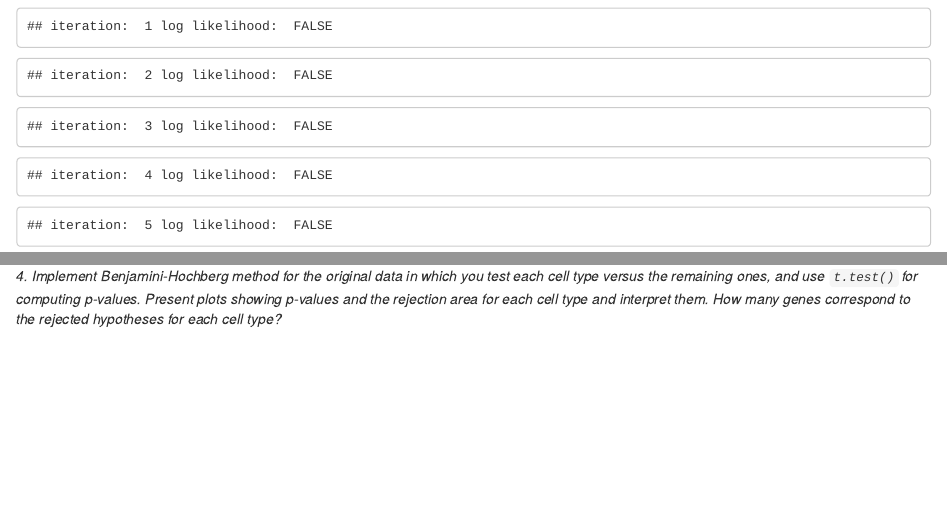
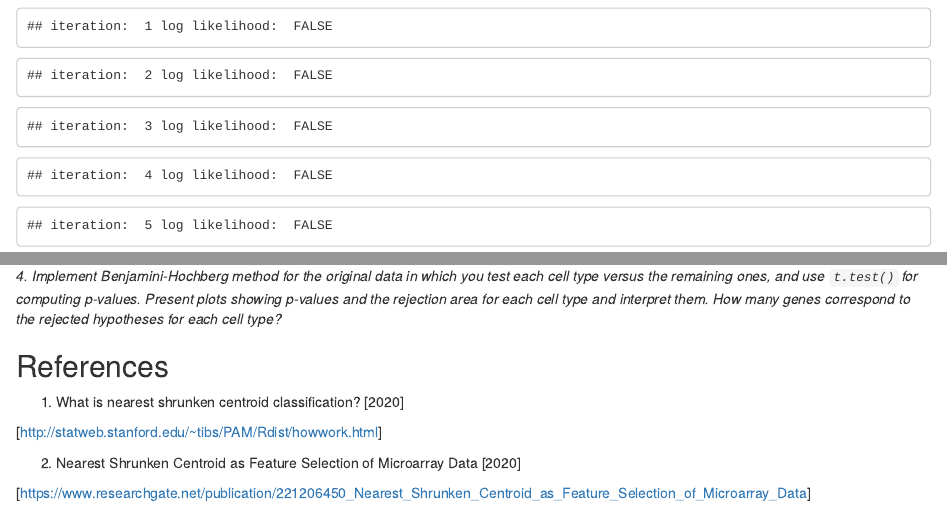
Before and after one commit to Eleftheria94/732A99_Lab_Block2, an R Markdown document (Group_L2.Rmd): the page in a window 1100 px wide, from 6500 px down, and a second part further down, joined at a grey line. Rendered offline with R 4.5, knitr and Pandoc, with nearby package versions; some code elsewhere in the file could not run offline.

Commit message:
Stylistic changes.

````diff
--- a/Group_L2.Rmd
+++ b/Group_L2.Rmd
@@ -383,3 +385,14 @@ print(cvmodel)
 
 ```{r 3.4}
 ```
+
+
+## References
+
+1. What is nearest shrunken centroid classification? [2020]
+
+[<http://statweb.stanford.edu/~tibs/PAM/Rdist/howwork.html>]
+
+2. Nearest Shrunken Centroid as Feature Selection of Microarray Data [2020]
+
+[<https://www.researchgate.net/publication/221206450_Nearest_Shrunken_Centroid_as_Feature_Selection_of_Microarray_Data>]
````
Also changed, not shown: Group_L2.Rmd (4 more changed lines).
